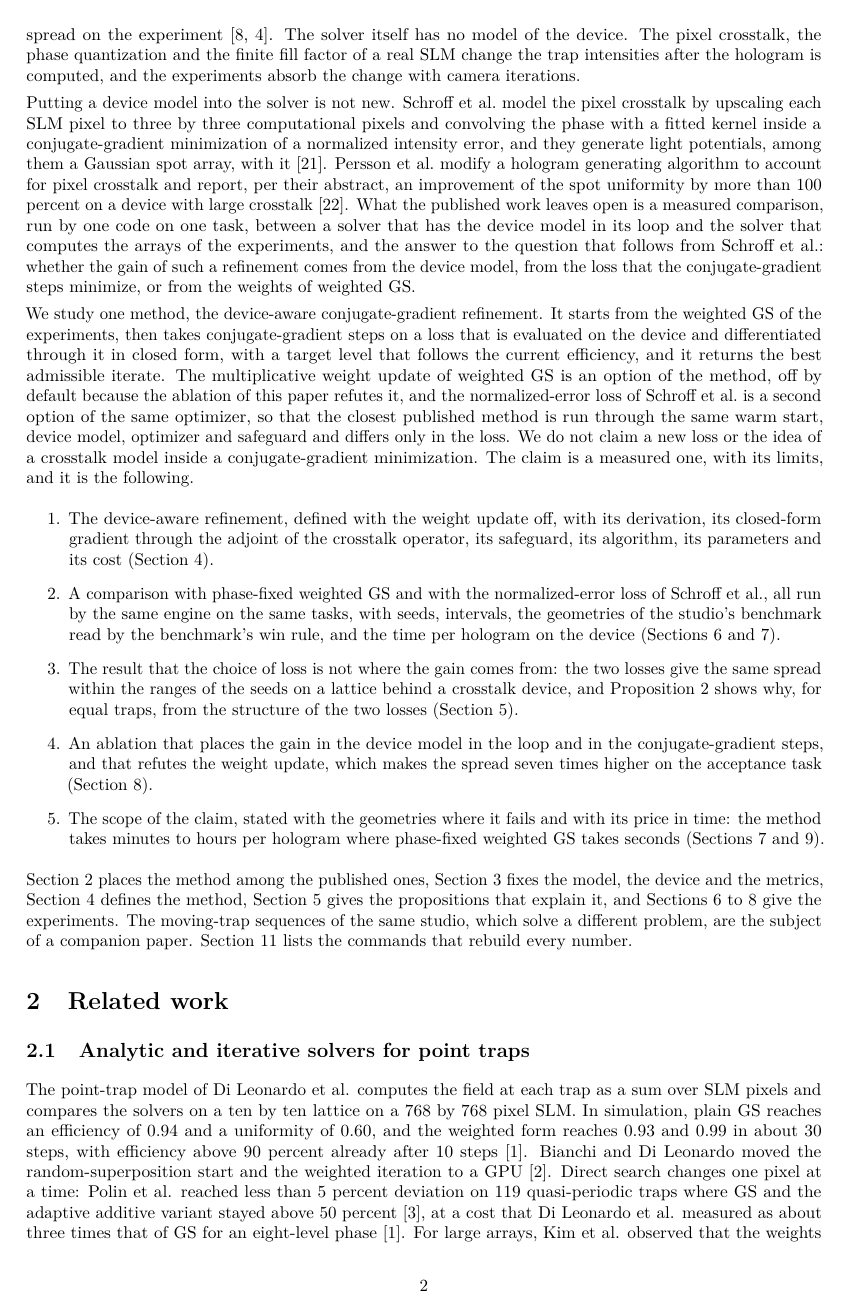
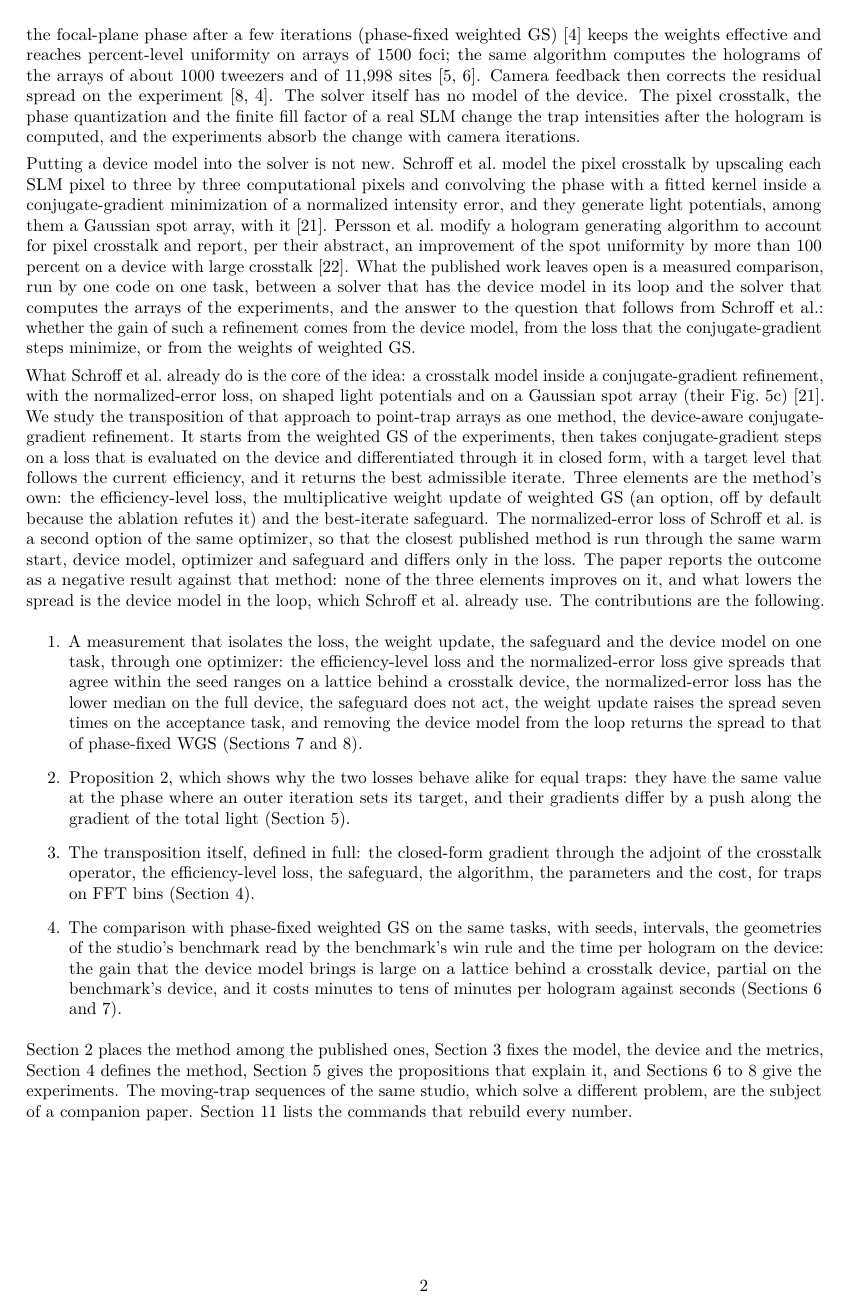
Before and after one commit to fsantibanezleal/CEFOP_DinHot, a LaTeX paper (manuscripts/device-aware-flicker-bounded/tex/main.tex, which reads manuscripts/device-aware-flicker-bounded/tex/sec-intro.tex): page 2 of 26. Compiled offline with pdfLaTeX.

Commit message:
papers(device-aware): reported as a negative result against Schroff et al. 2023 (title, abstract, contributions, novelty, discussion and conclusions)

```diff
--- a/manuscripts/device-aware-flicker-bounded/tex/sec-intro.tex
+++ b/manuscripts/device-aware-flicker-bounded/tex/sec-intro.tex
@@ -16,13 +16,12 @@ intensities after the hologram is computed, and the experiments absorb the chang
 
 Putting a device model into the solver is not new. Schroff et al.\ model the pixel crosstalk by upscaling each SLM pixel to three by three computational pixels and convolving the phase with a fitted kernel inside a conjugate-gradient minimization of a normalized intensity error, and they generate light potentials, among them a Gaussian spot array, with it~\cite{schroff}. Persson et al.\ modify a hologram generating algorithm to account for pixel crosstalk and report, per their abstract, an improvement of the spot uniformity by more than 100 percent on a device with large crosstalk~\cite{persson}. What the published work leaves open is a measured comparison, run by one code on one task, between a solver that has the device model in its loop and the solver that computes the arrays of the experiments, and the answer to the question that follows from Schroff et al.: whether the gain of such a refinement comes from the device model, from the loss that the conjugate-gradient steps minimize, or from the weights of weighted GS.
 
-We study one method, the device-aware conjugate-gradient refinement. It starts from the weighted GS of the experiments, then takes conjugate-gradient steps on a loss that is evaluated on the device and differentiated through it in closed form, with a target level that follows the current efficiency, and it returns the best admissible iterate. The multiplicative weight update of weighted GS is an option of the method, off by default because the ablation of this paper refutes it, and the normalized-error loss of Schroff et al.\ is a second option of the same optimizer, so that the closest published method is run through the same warm start, device model, optimizer and safeguard and differs only in the loss. We do not claim a new loss or the idea of a crosstalk model inside a conjugate-gradient minimization. The claim is a measured one, with its limits, and it is the following.
+What Schroff et al.\ already do is the core of the idea: a crosstalk model inside a conjugate-gradient refinement, with the normalized-error loss, on shaped light potentials and on a Gaussian spot array (their Fig.~5c)~\cite{schroff}. We study the transposition of that approach to point-trap arrays as one method, the device-aware conjugate-gradient refinement. It starts from the weighted GS of the experiments, then takes conjugate-gradient steps on a loss that is evaluated on the device and differentiated through it in closed form, with a target level that follows the current efficiency, and it returns the best admissible iterate. Three elements are the method's own: the efficiency-level loss, the multiplicative weight update of weighted GS (an option, off by default because the ablation refutes it) and the best-iterate safeguard. The normalized-error loss of Schroff et al.\ is a second option of the same optimizer, so that the closest published method is run through the same warm start, device model, optimizer and safeguard and differs only in the loss. The paper reports the outcome as a negative result against that method: none of the three elements improves on it, and what lowers the spread is the device model in the loop, which Schroff et al.\ already use. The contributions are the following.
 \begin{enumerate}
-\item The device-aware refinement, defined with the weight update off, with its derivation, its closed-form gradient through the adjoint of the crosstalk operator, its safeguard, its algorithm, its parameters and its cost (Section~\ref{sec:method}).
-\item A comparison with phase-fixed weighted GS and with the normalized-error loss of Schroff et al., all run by the same engine on the same tasks, with seeds, intervals, the geometries of the studio's benchmark read by the benchmark's win rule, and the time per hologram on the device (Sections~\ref{sec:design} and~\ref{sec:results}).
-\item The result that the choice of loss is not where the gain comes from: the two losses give the same spread within the ranges of the seeds on a lattice behind a crosstalk device, and Proposition~\ref{prop:losses} shows why, for equal traps, from the structure of the two losses (Section~\ref{sec:theory}).
-\item An ablation that places the gain in the device model in the loop and in the conjugate-gradient steps, and that refutes the weight update, which makes the spread seven times higher on the acceptance task (Section~\ref{sec:ablation}).
-\item The scope of the claim, stated with the geometries where it fails and with its price in time: the method takes minutes to hours per hologram where phase-fixed weighted GS takes seconds (Sections~\ref{sec:results} and~\ref{sec:discussion}).
+\item A measurement that isolates the loss, the weight update, the safeguard and the device model on one task, through one optimizer: the efficiency-level loss and the normalized-error loss give spreads that agree within the seed ranges on a lattice behind a crosstalk device, the normalized-error loss has the lower median on the full device, the safeguard does not act, the weight update raises the spread seven times on the acceptance task, and removing the device model from the loop returns the spread to that of phase-fixed WGS (Sections~\ref{sec:results} and~\ref{sec:ablation}).
+\item Proposition~\ref{prop:losses}, which shows why the two losses behave alike for equal traps: they have the same value at the phase where an outer iteration sets its target, and their gradients differ by a push along the gradient of the total light (Section~\ref{sec:theory}).
+\item The transposition itself, defined in full: the closed-form gradient through the adjoint of the crosstalk operator, the efficiency-level loss, the safeguard, the algorithm, the parameters and the cost, for traps on FFT bins (Section~\ref{sec:method}).
+\item The comparison with phase-fixed weighted GS on the same tasks, with seeds, intervals, the geometries of the studio's benchmark read by the benchmark's win rule and the time per hologram on the device: the gain that the device model brings is large on a lattice behind a crosstalk device, partial on the benchmark's device, and it costs minutes to tens of minutes per hologram against seconds (Sections~\ref{sec:design} and~\ref{sec:results}).
 \end{enumerate}
 Section~\ref{sec:related} places the method among the published ones, Section~\ref{sec:problem} fixes the model, the device and the metrics, Section~\ref{sec:method} defines the method,
 Section~\ref{sec:theory} gives the propositions that explain it, and Sections~\ref{sec:design} to~\ref{sec:ablation} give the experiments. The moving-trap sequences of the same studio, which solve a different problem, are the subject of a companion paper. Section~\ref{sec:repro} lists the commands that rebuild every number.
```
Also changed, not shown: manuscripts/device-aware-flicker-bounded/tex/main.tex (+2 -2 lines), manuscripts/device-aware-flicker-bounded/tex/sec-discussion.tex (+2 -2 lines), manuscripts/device-aware-flicker-bounded/tex/sec-end.tex (+1 -1 lines), manuscripts/device-aware-flicker-bounded/tex/sec-related.tex (+1 -1 lines), manuscripts/device-aware-flicker-bounded/main.pdf.
